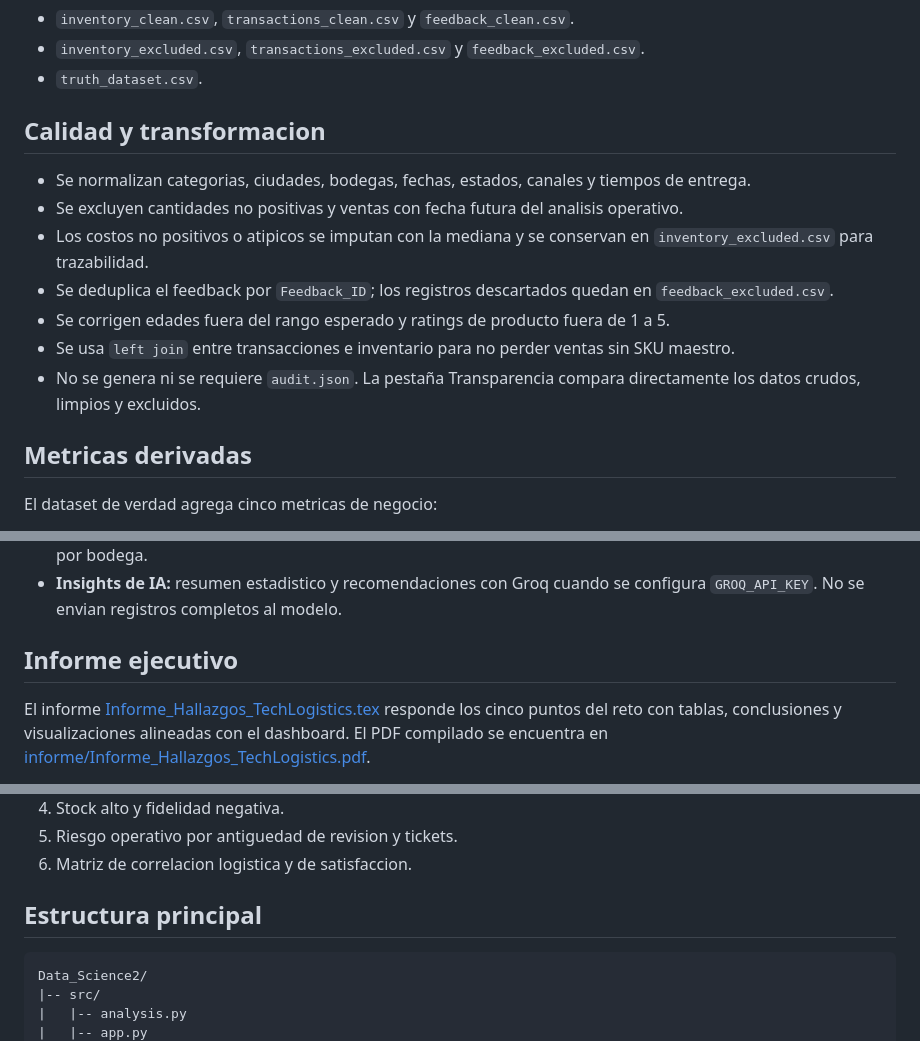
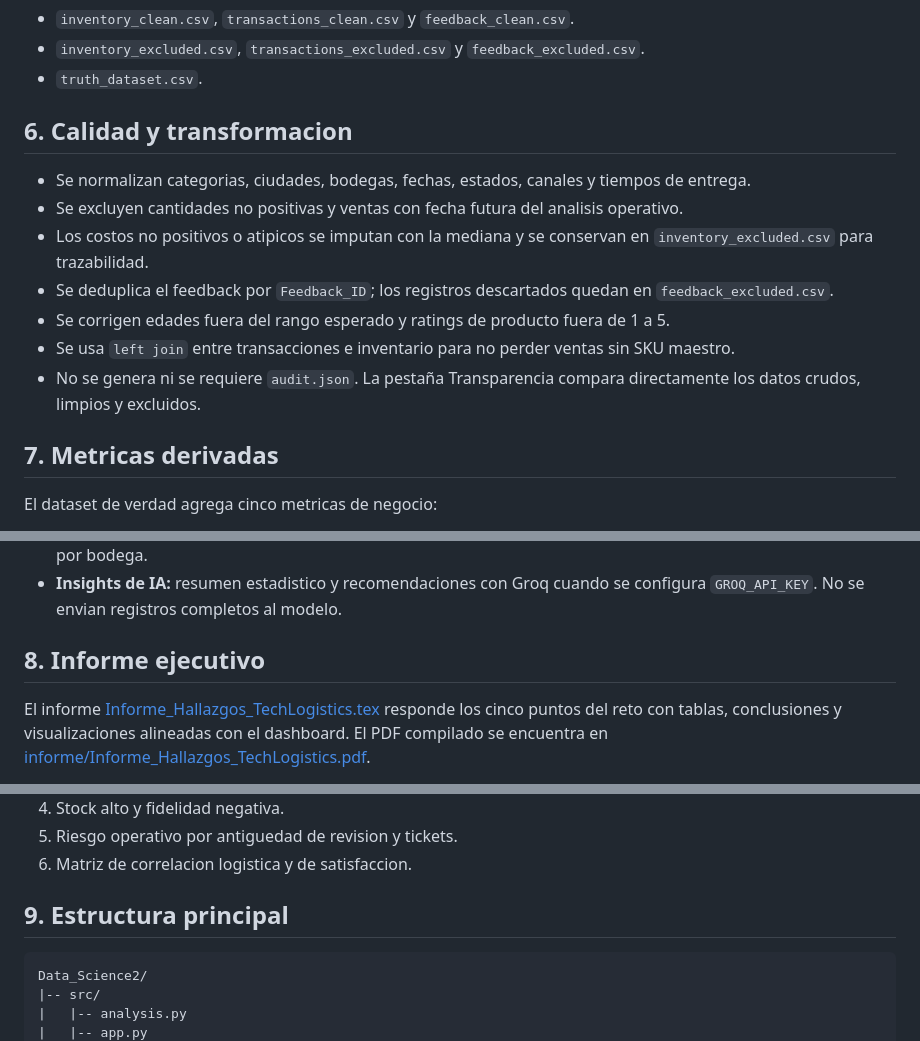
Before and after one commit to nceballosp/Data_Science2, a Markdown page: README.md, 3 parts joined by grey strips. Drawn GitHub-style.

````diff
--- a/README.md
+++ b/README.md
@@ -99,7 +113,7 @@ Archivos generados en `data/processed`:
 - `inventory_excluded.csv`, `transactions_excluded.csv` y `feedback_excluded.csv`.
 - `truth_dataset.csv`.
 
-## Calidad y transformacion
+## 6. Calidad y transformacion
 
 - Se normalizan categorias, ciudades, bodegas, fechas, estados, canales y tiempos de entrega.
 - Se excluyen cantidades no positivas y ventas con fecha futura del analisis operativo.
@@ -109,7 +123,7 @@ Archivos generados en `data/processed`:
 - Se usa `left join` entre transacciones e inventario para no perder ventas sin SKU maestro.
 - No se genera ni se requiere `audit.json`. La pestaña Transparencia compara directamente los datos crudos, limpios y excluidos.
 
-## Metricas derivadas
+## 7. Metricas derivadas
 
 El dataset de verdad agrega cinco metricas de negocio:
 
@@ -130,7 +144,7 @@ La app incluye filtros por periodo, categoria y bodega, y cuatro modulos:
 - **Cliente:** stock versus NPS por categoria, ratings de producto y logistica, y antiguedad de revision versus tickets por bodega.
 - **Insights de IA:** resumen estadistico y recomendaciones con Groq cuando se configura `GROQ_API_KEY`. No se envian registros completos al modelo.
 
-## Informe ejecutivo
+## 8. Informe ejecutivo
 
 El informe [Informe_Hallazgos_TechLogistics.tex](informe/Informe_Hallazgos_TechLogistics.tex) responde los cinco puntos del reto con tablas, conclusiones y visualizaciones alineadas con el dashboard. El PDF compilado se encuentra en [informe/Informe_Hallazgos_TechLogistics.pdf](informe/Informe_Hallazgos_TechLogistics.pdf).
 
@@ -143,7 +157,7 @@ Las seis imagenes utilizadas por el informe se exportan desde las visualizacione
 5. Riesgo operativo por antiguedad de revision y tickets.
 6. Matriz de correlacion logistica y de satisfaccion.
 
-## Estructura principal
+## 9. Estructura principal
 
 ```text
 Data_Science2/
````
Also changed, not shown: other parts of README.md (+20 -6 lines).
